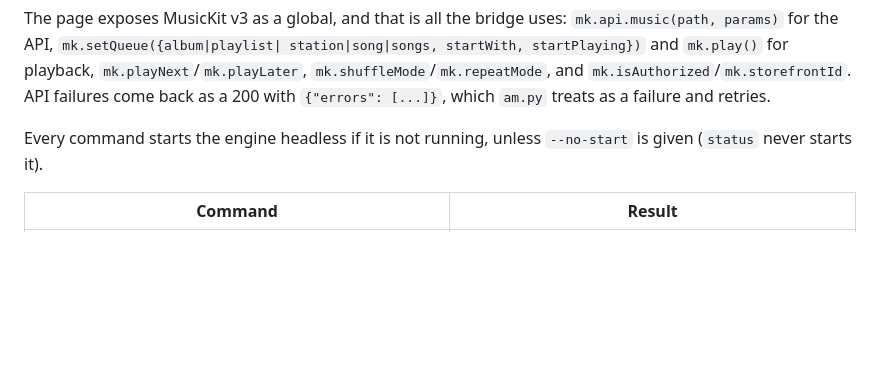
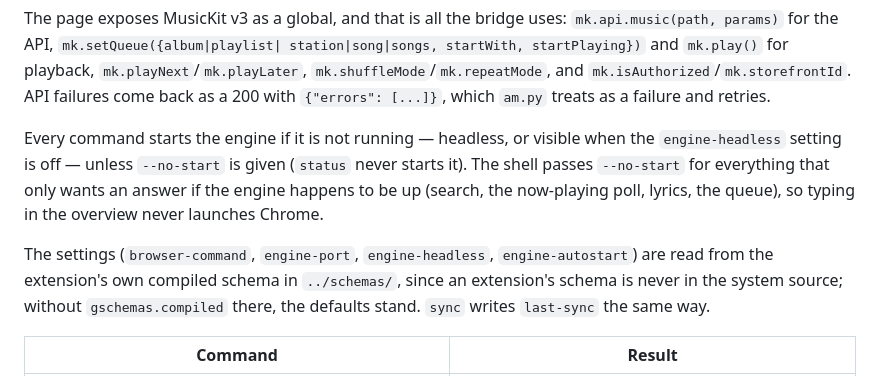
Before and after one commit to Jackicus/GNOME-Music-Menu, a Markdown page: src/backend/README.md, the part around the change. Drawn GitHub-style; blank space fills up the shorter version.

```diff
--- a/src/backend/README.md
+++ b/src/backend/README.md
@@ -39,8 +39,18 @@ playback, `mk.playNext`/`mk.playLater`, `mk.shuffleMode`/`mk.repeatMode`,
 and `mk.isAuthorized`/`mk.storefrontId`. API failures come back as a 200
 with `{"errors": [...]}`, which `am.py` treats as a failure and retries.
 
-Every command starts the engine headless if it is not running, unless
-`--no-start` is given (`status` never starts it).
+Every command starts the engine if it is not running — headless, or
+visible when the `engine-headless` setting is off — unless `--no-start` is
+given (`status` never starts it). The shell passes `--no-start` for
+everything that only wants an answer if the engine happens to be up (search,
+the now-playing poll, lyrics, the queue), so typing in the overview never
+launches Chrome.
+
+The settings (`browser-command`, `engine-port`, `engine-headless`,
+`engine-autostart`) are read from the extension's own compiled schema in
+`../schemas/`, since an extension's schema is never in the system source;
+without `gschemas.compiled` there, the defaults stand. `sync` writes
+`last-sync` the same way.
 
 | Command | Result |
 |---|---|
```
Also changed, not shown: CLAUDE.md (+58 -127 lines), docs/private-api.md (+21 -12 lines).
